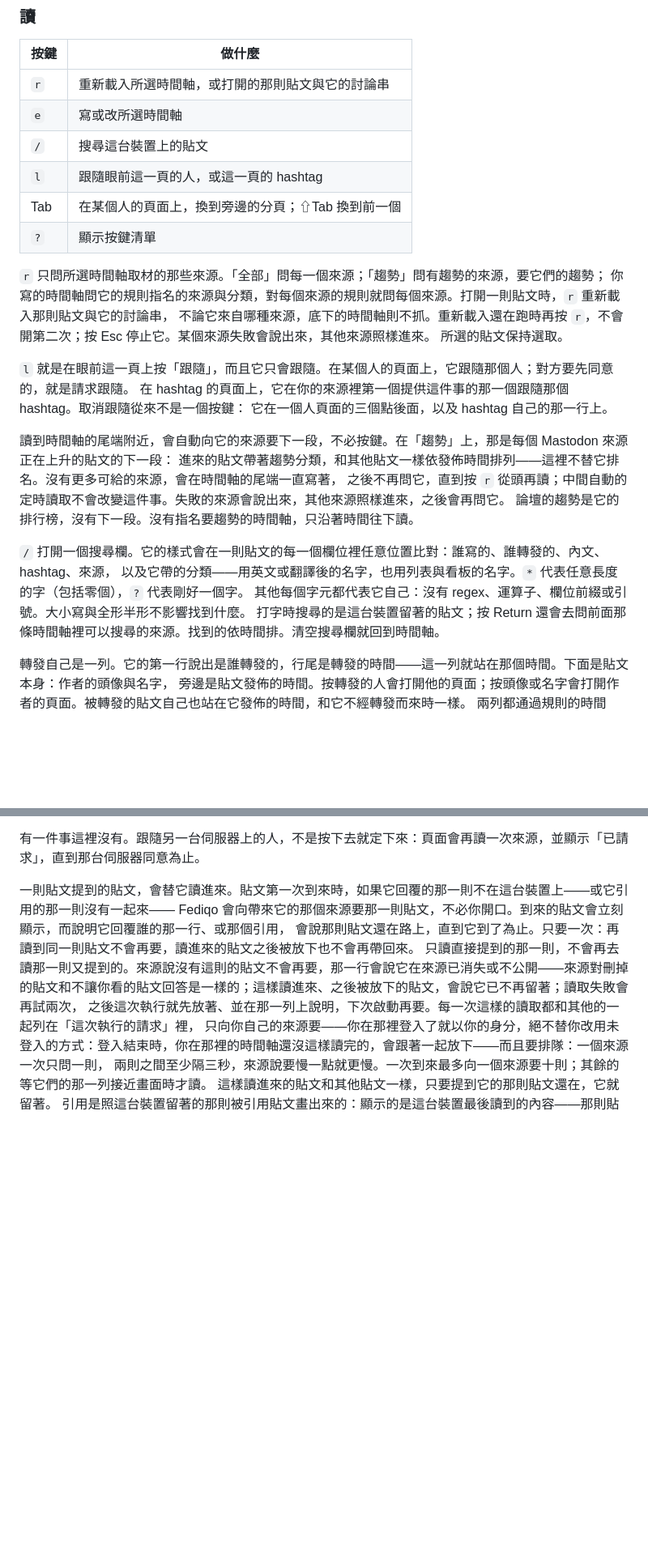
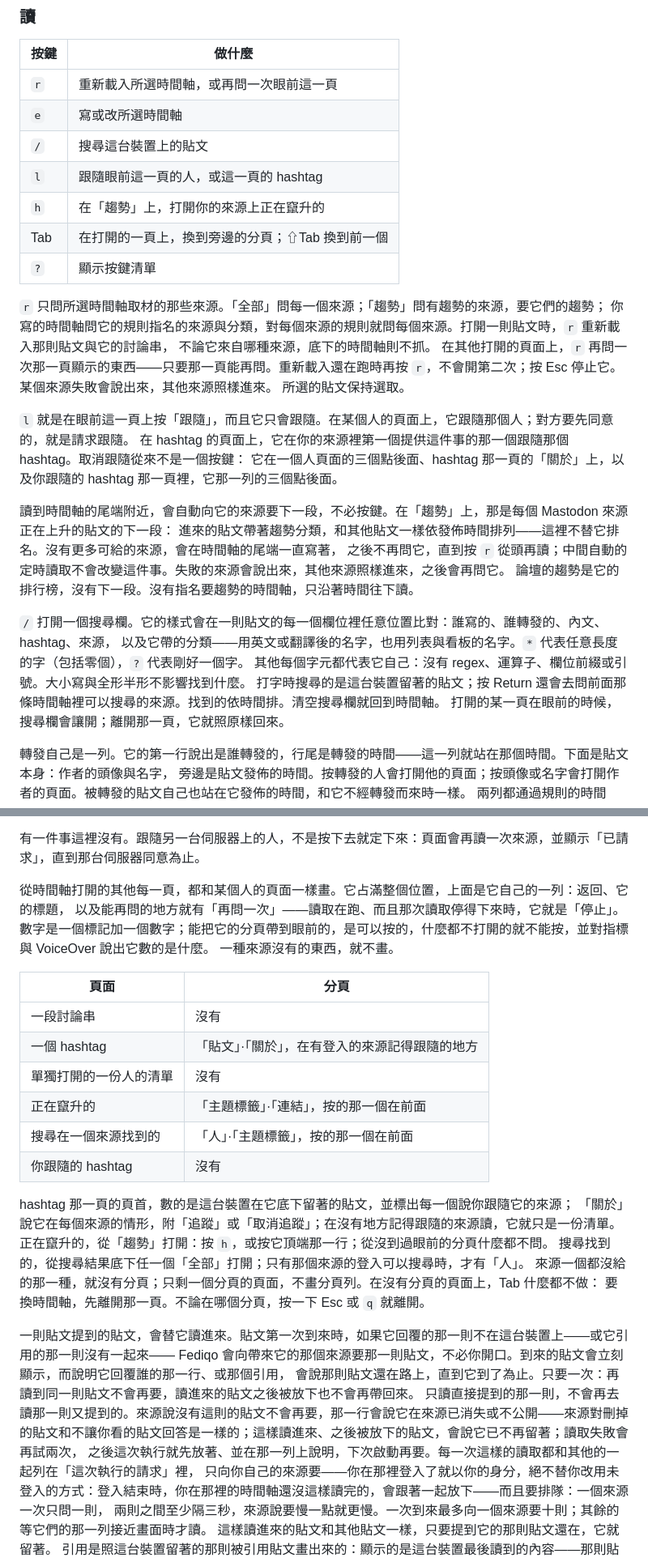
Before and after one commit to cmj0121/fediqo, a Markdown page: README.zh-TW.md, 2 parts joined by grey strips. Shown at 81% size. GitHub-like rendering; blank space fills up the shorter version.

```diff
--- a/README.zh-TW.md
+++ b/README.zh-TW.md
@@ -351,21 +351,23 @@ Fediqo 這次沒有帶著能寫入的 store 開啟時——它打不開、是較
 
 | 按鍵 | 做什麼 |
 | --- | --- |
-| `r` | 重新載入所選時間軸，或打開的那則貼文與它的討論串 |
+| `r` | 重新載入所選時間軸，或再問一次眼前這一頁 |
 | `e` | 寫或改所選時間軸 |
 | `/` | 搜尋這台裝置上的貼文 |
 | `l` | 跟隨眼前這一頁的人，或這一頁的 hashtag |
-| Tab | 在某個人的頁面上，換到旁邊的分頁；⇧Tab 換到前一個 |
+| `h` | 在「趨勢」上，打開你的來源上正在竄升的 |
+| Tab | 在打開的一頁上，換到旁邊的分頁；⇧Tab 換到前一個 |
 | `?` | 顯示按鍵清單 |
 
 `r` 只問所選時間軸取材的那些來源。「全部」問每一個來源；「趨勢」問有趨勢的來源，要它們的趨勢；
 你寫的時間軸問它的規則指名的來源與分類，對每個來源的規則就問每個來源。打開一則貼文時，`r` 重新載入那則貼文與它的討論串，
-不論它來自哪種來源，底下的時間軸則不抓。重新載入還在跑時再按 `r`，不會開第二次；按 Esc 停止它。某個來源失敗會說出來，其他來源照樣進來。
+不論它來自哪種來源，底下的時間軸則不抓。
+在其他打開的頁面上，`r` 再問一次那一頁顯示的東西——只要那一頁能再問。重新載入還在跑時再按 `r`，不會開第二次；按 Esc 停止它。某個來源失敗會說出來，其他來源照樣進來。
 所選的貼文保持選取。
 
 `l` 就是在眼前這一頁上按「跟隨」，而且它只會跟隨。在某個人的頁面上，它跟隨那個人；對方要先同意的，就是請求跟隨。
 在 hashtag 的頁面上，它在你的來源裡第一個提供這件事的那一個跟隨那個 hashtag。取消跟隨從來不是一個按鍵：
-它在一個人頁面的三個點後面，以及 hashtag 自己的那一行上。
+它在一個人頁面的三個點後面、hashtag 那一頁的「關於」上，以及你跟隨的 hashtag 那一頁裡，它那一列的三個點後面。
 
 讀到時間軸的尾端附近，會自動向它的來源要下一段，不必按鍵。在「趨勢」上，那是每個 Mastodon 來源正在上升的貼文的下一段：
 進來的貼文帶著趨勢分類，和其他貼文一樣依發佈時間排列——這裡不替它排名。沒有更多可給的來源，會在時間軸的尾端一直寫著，
@@ -376,6 +378,7 @@ Fediqo 這次沒有帶著能寫入的 store 開啟時——它打不開、是較
 以及它帶的分類——用英文或翻譯後的名字，也用列表與看板的名字。`*` 代表任意長度的字（包括零個），`?` 代表剛好一個字。
 其他每個字元都代表它自己：沒有 regex、運算子、欄位前綴或引號。大小寫與全形半形不影響找到什麼。
 打字時搜尋的是這台裝置留著的貼文；按 Return 還會去問前面那條時間軸裡可以搜尋的來源。找到的依時間排。清空搜尋欄就回到時間軸。
+打開的某一頁在眼前的時候，搜尋欄會讓開；離開那一頁，它就照原樣回來。
 
 轉發自己是一列。它的第一行說出是誰轉發的，行尾是轉發的時間——這一列就站在那個時間。下面是貼文本身：作者的頭像與名字，
 旁邊是貼文發佈的時間。按轉發的人會打開他的頁面；按頭像或名字會打開作者的頁面。被轉發的貼文自己也站在它發佈的時間，和它不經轉發而來時一樣。
@@ -436,6 +441,27 @@ Fediqo 這次沒有帶著能寫入的 store 開啟時——它打不開、是較
 這些事在別人的清單上、沒有登入的時候，或在論壇，都沒有。
 
 有一件事這裡沒有。跟隨另一台伺服器上的人，不是按下去就定下來：頁面會再讀一次來源，並顯示「已請求」，直到那台伺服器同意為止。
+
+從時間軸打開的其他每一頁，都和某個人的頁面一樣畫。它占滿整個位置，上面是它自己的一列：返回、它的標題，
+以及能再問的地方就有「再問一次」——讀取在跑、而且那次讀取停得下來時，它就是「停止」。
+數字是一個標記加一個數字；能把它的分頁帶到眼前的，是可以按的，什麼都不打開的就不能按，並對指標與 VoiceOver 說出它數的是什麼。
+一種來源沒有的東西，就不畫。
+
+| 頁面 | 分頁 |
+| --- | --- |
+| 一段討論串 | 沒有 |
+| 一個 hashtag | 「貼文」·「關於」，在有登入的來源記得跟隨的地方 |
+| 單獨打開的一份人的清單 | 沒有 |
+| 正在竄升的 | 「主題標籤」·「連結」，按的那一個在前面 |
+| 搜尋在一個來源找到的 | 「人」·「主題標籤」，按的那一個在前面 |
+| 你跟隨的 hashtag | 沒有 |
+
+hashtag 那一頁的頁首，數的是這台裝置在它底下留著的貼文，並標出每一個說你跟隨它的來源；
+「關於」說它在每個來源的情形，附「追蹤」或「取消追蹤」；在沒有地方記得跟隨的來源讀，它就只是一份清單。
+正在竄升的，從「趨勢」打開：按 `h`，或按它頂端那一行；從沒到過眼前的分頁什麼都不問。
+搜尋找到的，從搜尋結果底下任一個「全部」打開；只有那個來源的登入可以搜尋時，才有「人」。
+來源一個都沒給的那一種，就沒有分頁；只剩一個分頁的頁面，不畫分頁列。在沒有分頁的頁面上，Tab 什麼都不做：
+要換時間軸，先離開那一頁。不論在哪個分頁，按一下 Esc 或 `q` 就離開。
 
 一則貼文提到的貼文，會替它讀進來。貼文第一次到來時，如果它回覆的那一則不在這台裝置上——或它引用的那一則沒有一起來——
 Fediqo 會向帶來它的那個來源要那一則貼文，不必你開口。到來的貼文會立刻顯示，而說明它回覆誰的那一行、或那個引用，
```
Also changed, not shown: other parts of README.zh-TW.md (+5 -2 lines), README.md (+42 -11 lines).
